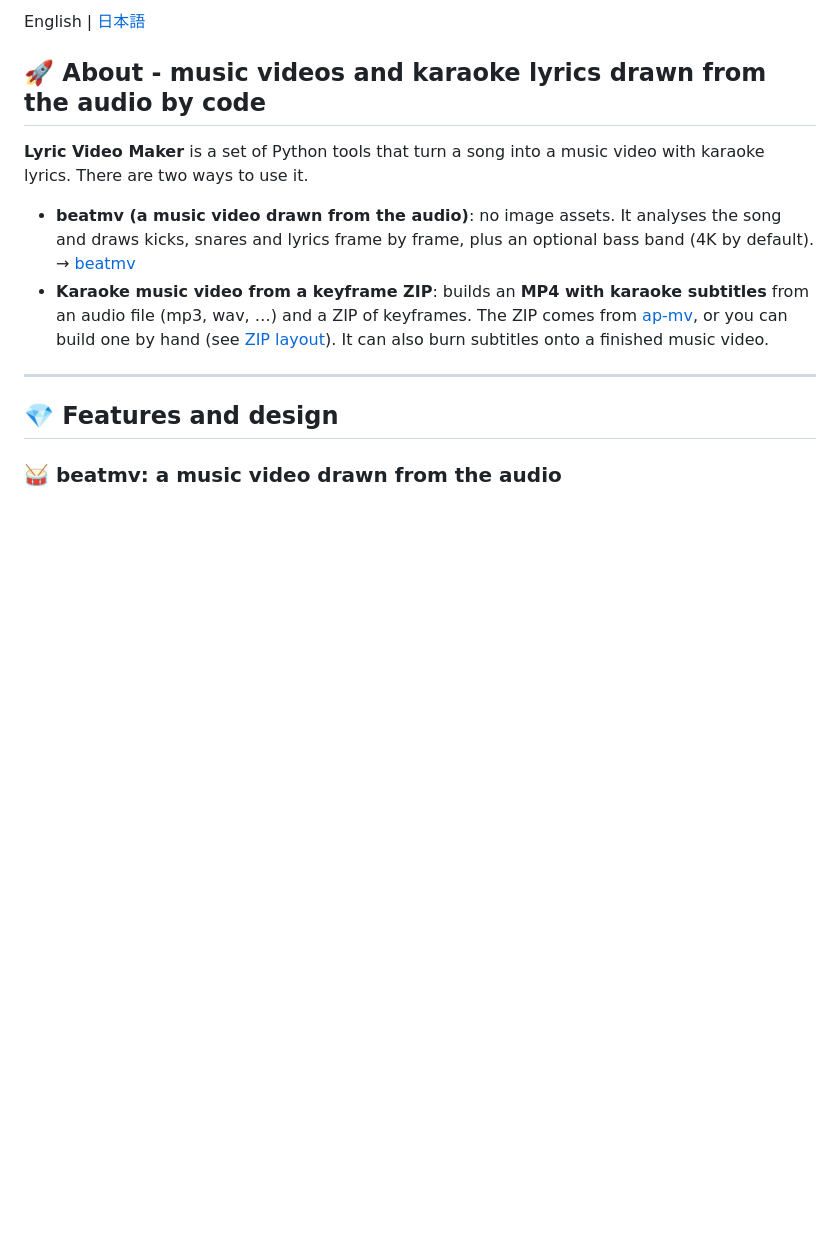
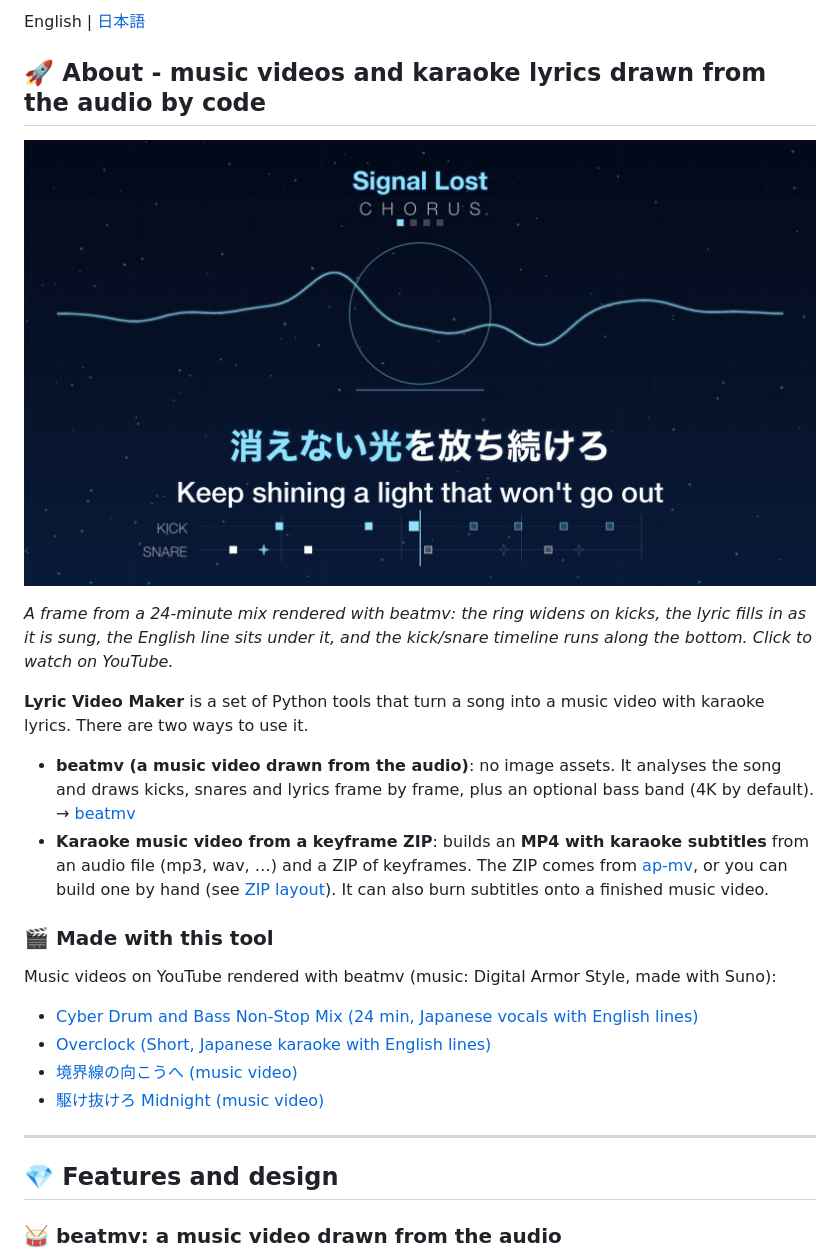
Before and after one commit to shouni/lyric-video-maker, a Markdown page: README.md, the part around the change. Drawn GitHub-style; pictures changed too: docs/images/beatmv_example.jpg (added); blank space fills up the shorter version.

```diff
--- a/README.md
+++ b/README.md
@@ -11,10 +11,23 @@ English | [日本語](README.ja.md)
 
 ## 🚀 About - music videos and karaoke lyrics drawn from the audio by code
 
+[![A frame from a beatmv music video: kick ring, waveform, Japanese karaoke lyrics with an English line, and the kick/snare timeline](docs/images/beatmv_example.jpg)](https://www.youtube.com/watch?v=_9HxYfFgJHE)
+
+*A frame from a 24-minute mix rendered with beatmv: the ring widens on kicks, the lyric fills in as it is sung, the English line sits under it, and the kick/snare timeline runs along the bottom. Click to watch on YouTube.*
+
 **Lyric Video Maker** is a set of Python tools that turn a song into a music video with karaoke lyrics. There are two ways to use it.
 
 - **beatmv (a music video drawn from the audio)**: no image assets. It analyses the song and draws kicks, snares and lyrics frame by frame, plus an optional bass band (4K by default). → [beatmv](#-beatmv-a-music-video-drawn-from-the-audio)
 - **Karaoke music video from a keyframe ZIP**: builds an **MP4 with karaoke subtitles** from an audio file (mp3, wav, …) and a ZIP of keyframes. The ZIP comes from [ap-mv](https://github.com/shouni/ap-mv), or you can build one by hand (see [ZIP layout](#-zip-layout)). It can also burn subtitles onto a finished music video.
+
+### 🎬 Made with this tool
+
+Music videos on YouTube rendered with beatmv (music: Digital Armor Style, made with Suno):
+
+- [Cyber Drum and Bass Non-Stop Mix (24 min, Japanese vocals with English lines)](https://www.youtube.com/watch?v=_9HxYfFgJHE)
+- [Overclock (Short, Japanese karaoke with English lines)](https://www.youtube.com/shorts/qgcSbq1E3lQ)
+- [境界線の向こうへ (music video)](https://www.youtube.com/watch?v=sW2hFK_izMM)
+- [駆け抜けろ Midnight (music video)](https://www.youtube.com/watch?v=qB68NxmmSZ0)
 
 ---
 
```
Also changed, not shown: README.ja.md (+13 -0 lines).
